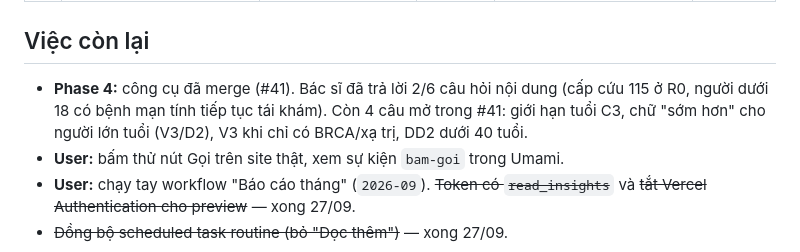
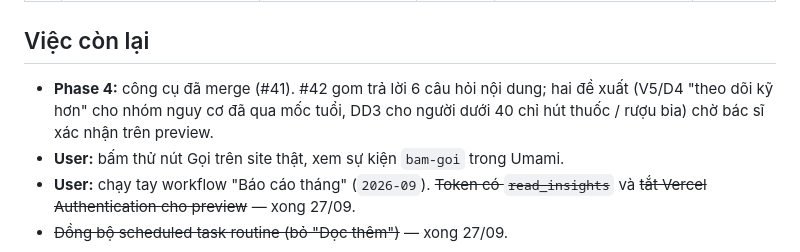
Before and after one commit to jasontruong581/bsquyen, a Markdown page: plans/260927-mo-rong-giai-doan-thu-nghiem/plan.md, the part around the change. Drawn GitHub-style.

Commit message:
docs: sync the plan with the screening tool follow-up

```diff
--- a/plans/260927-mo-rong-giai-doan-thu-nghiem/plan.md
+++ b/plans/260927-mo-rong-giai-doan-thu-nghiem/plan.md
@@ -36,9 +36,9 @@ domain + Google Business Profile + đổi host (quyết ở mốc 3–6 tháng).
 
 ## Việc còn lại
 
-- **Phase 4:** công cụ đã merge (#41). Bác sĩ đã trả lời 2/6 câu hỏi nội dung (cấp cứu 115 ở
-  R0, người dưới 18 có bệnh mạn tính tiếp tục tái khám). Còn 4 câu mở trong #41: giới hạn tuổi
-  C3, chữ "sớm hơn" cho người lớn tuổi (V3/D2), V3 khi chỉ có BRCA/xạ trị, DD2 dưới 40 tuổi.
+- **Phase 4:** công cụ đã merge (#41). #42 gom trả lời 6 câu hỏi nội dung; hai đề xuất (V5/D4
+  "theo dõi kỹ hơn" cho nhóm nguy cơ đã qua mốc tuổi, DD3 cho người dưới 40 chỉ hút thuốc /
+  rượu bia) chờ bác sĩ xác nhận trên preview.
 - **User:** bấm thử nút Gọi trên site thật, xem sự kiện `bam-goi` trong Umami.
 - **User:** chạy tay workflow "Báo cáo tháng" (`2026-09`). ~~Token có `read_insights`~~ và
   ~~tắt Vercel Authentication cho preview~~ — xong 27/09.
```
